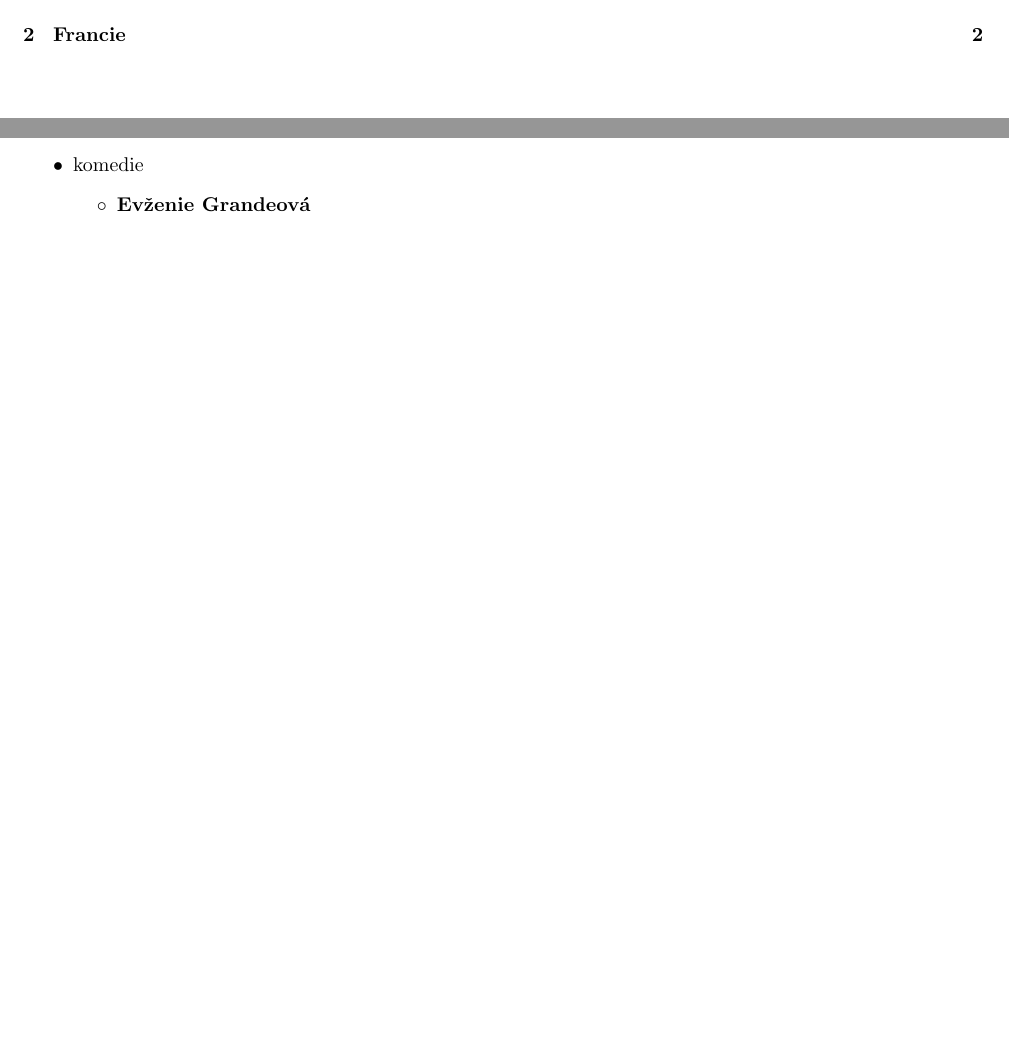
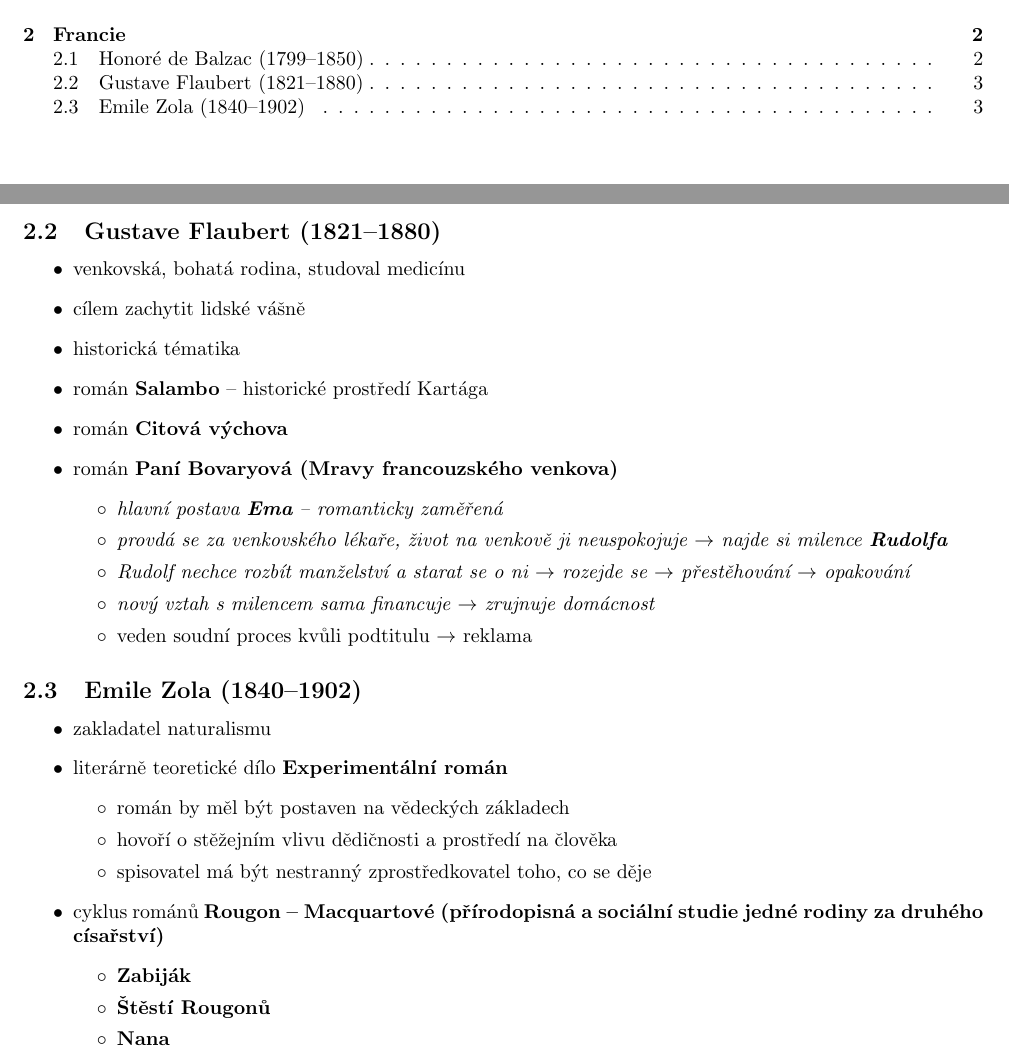
Before and after one commit to JRadl/Zapisy, a LaTeX document (Český Jazyk/06_realismus_a_naturalismus_ve_svetove_literature.tex): two parts of pages 1 and 2 of 2 before the commit and two parts of pages 1 and 3 of 3 after it, joined at a grey line, cut so that both start at the same text, the shorter picture padded with empty space. Compiled offline with pdfLaTeX.

Commit message:
Realismus
Flaubert, Zola

```diff
--- a/Český Jazyk/06_realismus_a_naturalismus_ve_svetove_literature.tex
+++ b/Český Jazyk/06_realismus_a_naturalismus_ve_svetove_literature.tex
@@ -52,10 +53,41 @@
 	\end{itemize}
 \item postavy se prolínají mezi romány, mohou se vyskytovat v různých etapách svých životů
-\item komedie
+\end{itemize}
+
+\subsection{Gustave Flaubert (1821--1880)}
+\begin{itemize}
+\item venkovská, bohatá rodina, studoval medicínu
+\item cílem zachytit lidské vášně
+\item historická tématika
+\item román \textbf{Salambo} -- historické prostředí Kartága
+\item román \textbf{Citová výchova}
+\item román \textbf{Paní Bovaryová (Mravy francouzského venkova)}
 	\begin{itemize}
-	\item \textbf{Evženie Grandeová}
+	\item \textit{hlavní postava \textbf{Ema} -- romanticky zaměřená}
+	\item \textit{provdá se za venkovského lékaře, život na venkově ji neuspokojuje \ra najde si milence \textbf{Rudolfa}}
+	\item \textit{Rudolf nechce rozbít manželství a starat se o ni \ra rozejde se \ra přestěhování \ra opakování}
+	\item \textit{nový vztah s milencem sama financuje \ra zrujnuje domácnost}
+	\item veden soudní proces kvůli podtitulu \ra reklama
+	\end{itemize}
+\end{itemize}
+
+\subsection{Emile Zola (1840--1902)}
+\begin{itemize}
+\item zakladatel naturalismu
+\item literárně teoretické dílo \textbf{Experimentální román}
+	\begin{itemize}
+	\item román by měl být postaven na vědeckých základech
+	\item hovoří o stěžejním vlivu dědičnosti a prostředí na člověka
+	\item spisovatel má být nestranný zprostředkovatel toho, co se děje
+	\end{itemize}
+\item cyklus románů \textbf{Rougon -- Macquartové (přírodopisná a sociální studie jedné rodiny za druhého císařství)}
+	\begin{itemize}
+	\item \textbf{Zabiják}
+	\item \textbf{Štěstí Rougonů}
+	\item \textbf{Nana}
 	\end{itemize}
 \end{itemize}
 
 
+
 \end{document}
```
Also changed, not shown: Český Jazyk/06_realismus_a_naturalismus_ve_svetove_literature.pdf, Český Jazyk/06_realismus_a_naturalismus_ve_svetove_literature.tex (3 more changed lines).
